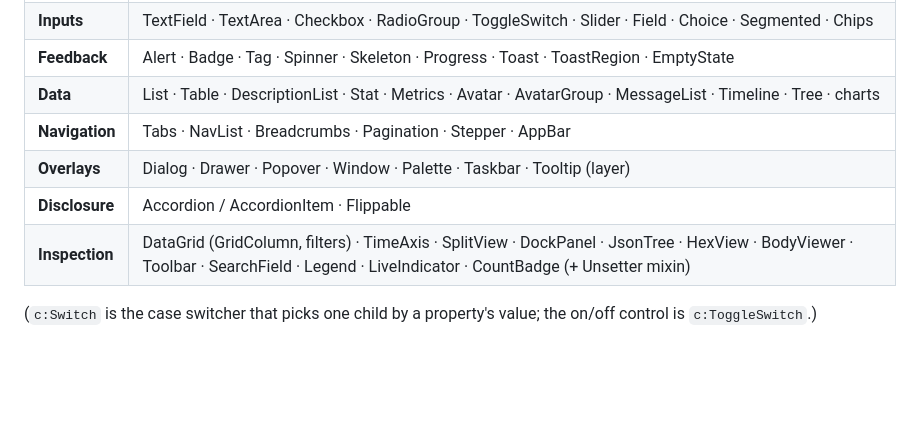
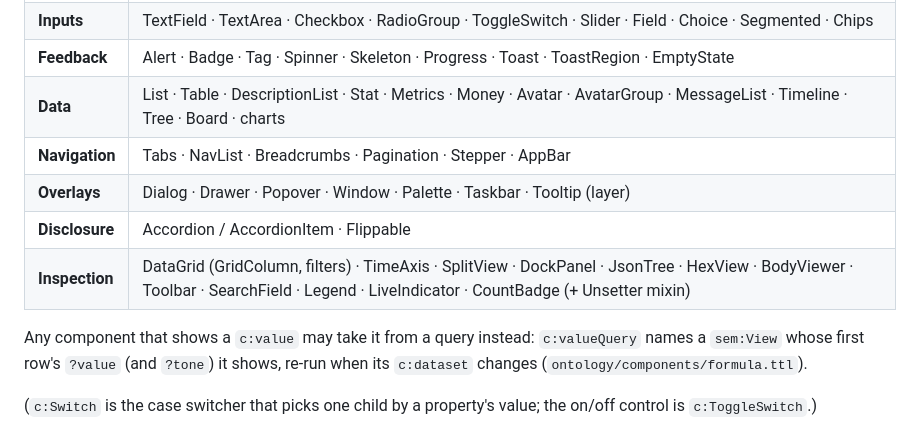
Before and after one commit to inferal-oss/semblance, a Markdown page: DESIGN.md, the part around the change. Drawn GitHub-style; blank space fills up the shorter version.

Commit message:
DESIGN: Board, Money and formulas (c:valueQuery)
Co-Authored-By: Claude Opus 5.5 <noreply@anthropic.com>

```diff
--- a/DESIGN.md
+++ b/DESIGN.md
@@ -59,11 +59,15 @@ Thin vocabularies. Every component
 | **Actions** | Button · IconButton · ButtonGroup · Menu / MenuItem (+ Pressable, Setter mixins) |
 | **Inputs** | TextField · TextArea · Checkbox · RadioGroup · ToggleSwitch · Slider · Field · Choice · Segmented · Chips |
 | **Feedback** | Alert · Badge · Tag · Spinner · Skeleton · Progress · Toast · ToastRegion · EmptyState |
-| **Data** | List · Table · DescriptionList · Stat · Metrics · Avatar · AvatarGroup · MessageList · Timeline · Tree · charts |
+| **Data** | List · Table · DescriptionList · Stat · Metrics · Money · Avatar · AvatarGroup · MessageList · Timeline · Tree · Board · charts |
 | **Navigation** | Tabs · NavList · Breadcrumbs · Pagination · Stepper · AppBar |
 | **Overlays** | Dialog · Drawer · Popover · Window · Palette · Taskbar · Tooltip (layer) |
 | **Disclosure** | Accordion / AccordionItem · Flippable |
 | **Inspection** | DataGrid (GridColumn, filters) · TimeAxis · SplitView · DockPanel · JsonTree · HexView · BodyViewer · Toolbar · SearchField · Legend · LiveIndicator · CountBadge (+ Unsetter mixin) |
+
+Any component that shows a `c:value` may take it from a query instead: `c:valueQuery` names a
+`sem:View` whose first row's `?value` (and `?tone`) it shows, re-run when its `c:dataset` changes
+(`ontology/components/formula.ttl`).
 
 (`c:Switch` is the case switcher that picks one child by a property's value;
 the on/off control is `c:ToggleSwitch`.)
```
